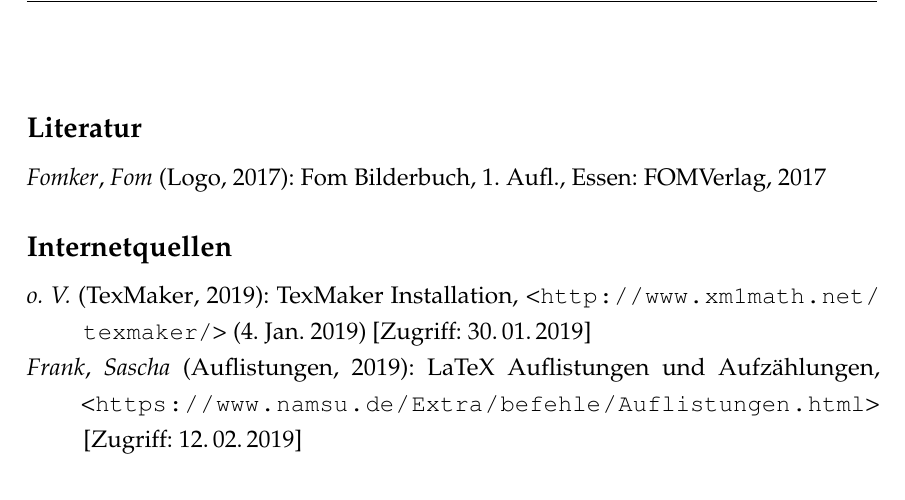
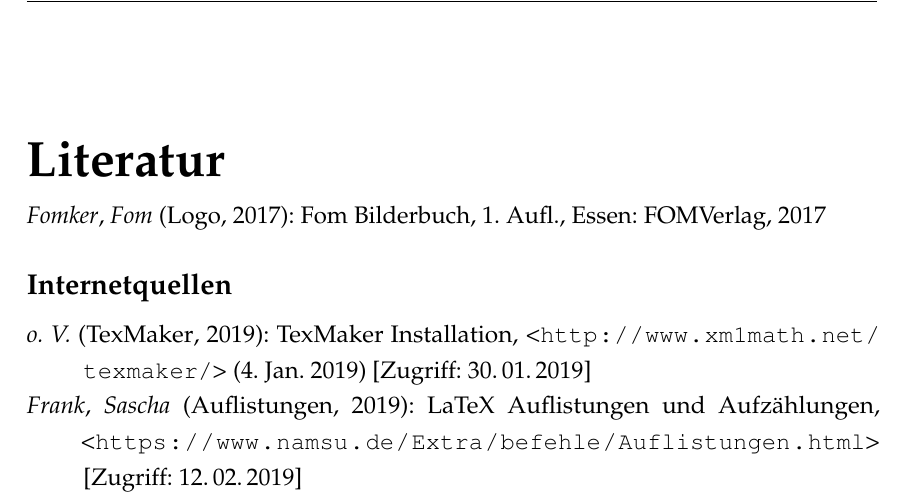
Before and after one commit to JoshArndt1999/FOM-LaTeX, a LaTeX thesis (main.tex): part of page 27 of 28, cut so that both start at the same text. Compiled offline with pdfLaTeX.

Commit message:
Formatierung der Inhaltsverzeichnisse korrigiert

```diff
--- a/main.tex
+++ b/main.tex
@@ -117,8 +117,7 @@
 \pagenumbering{Roman}%römische Nummerierung
 \setcounter{page}{\thesavepage}%Seitencounter auf die gespeicherte Zahl setzen
 
-\addcontentsline{toc}{section}{Literatur}
-\section*{Literatur}
+\addchap{Literatur}
 \printbibliography[nottype=online,heading=none]%Literaturverzeichnis der NICHT-Onlinequellen drucken und ins Inhaltsverzeichnis einfügen
 \section*{Internetquellen}
 \printbibliography[type=online,heading=none,title={Internetquellen}]%Literaturverzeichnis der Onlinequellen drucken und ins Inhaltsverzeichnis einfügen
```
Also changed, not shown: main.pdf.
